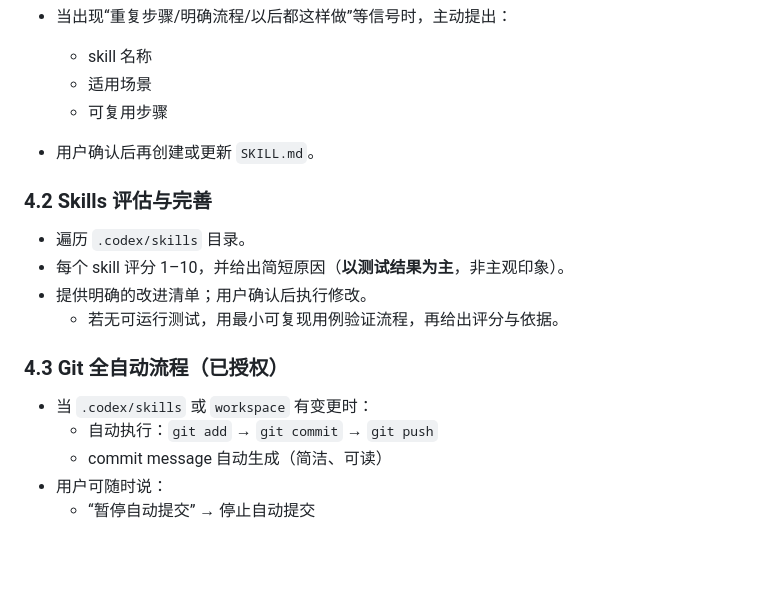
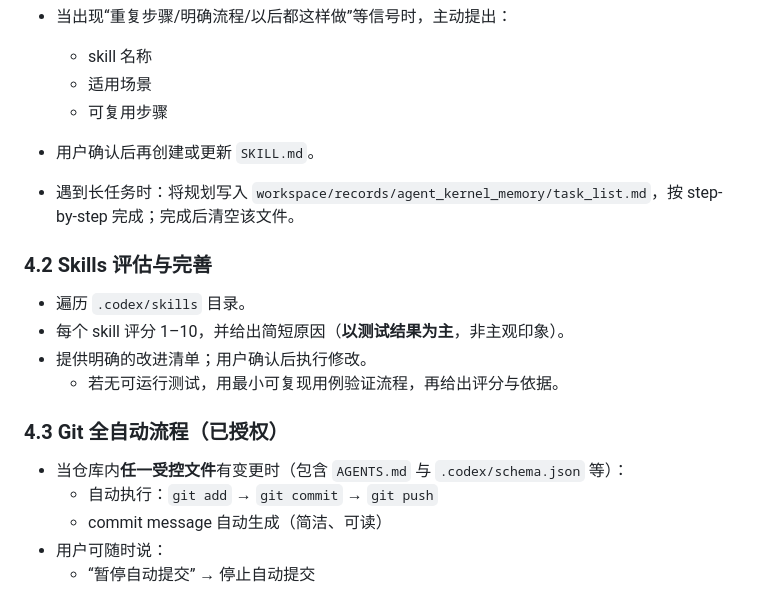
Before and after one commit to Krual-T/LifeKernel, a Markdown page: AGENTS.md, the part around the change. GitHub-like rendering; blank space fills up the shorter version.

Commit message:
Clarify auto-commit scope

```diff
--- a/AGENTS.md
+++ b/AGENTS.md
@@ -64,6 +64,8 @@
   - 可复用步骤
 - 用户确认后再创建或更新 `SKILL.md`。
 
+- 遇到长任务时：将规划写入 `workspace/records/agent_kernel_memory/task_list.md`，按 step-by-step 完成；完成后清空该文件。
+
 ### 4.2 Skills 评估与完善
 - 遍历 `.codex/skills` 目录。
 - 每个 skill 评分 1–10，并给出简短原因（**以测试结果为主**，非主观印象）。
@@ -71,7 +73,7 @@
   - 若无可运行测试，用最小可复现用例验证流程，再给出评分与依据。
 
 ### 4.3 Git 全自动流程（已授权）
-- 当 `.codex/skills` 或 `workspace` 有变更时：
+- 当仓库内**任一受控文件**有变更时（包含 `AGENTS.md` 与 `.codex/schema.json` 等）：
   - 自动执行：`git add` → `git commit` → `git push`
   - commit message 自动生成（简洁、可读）
 - 用户可随时说：
```
